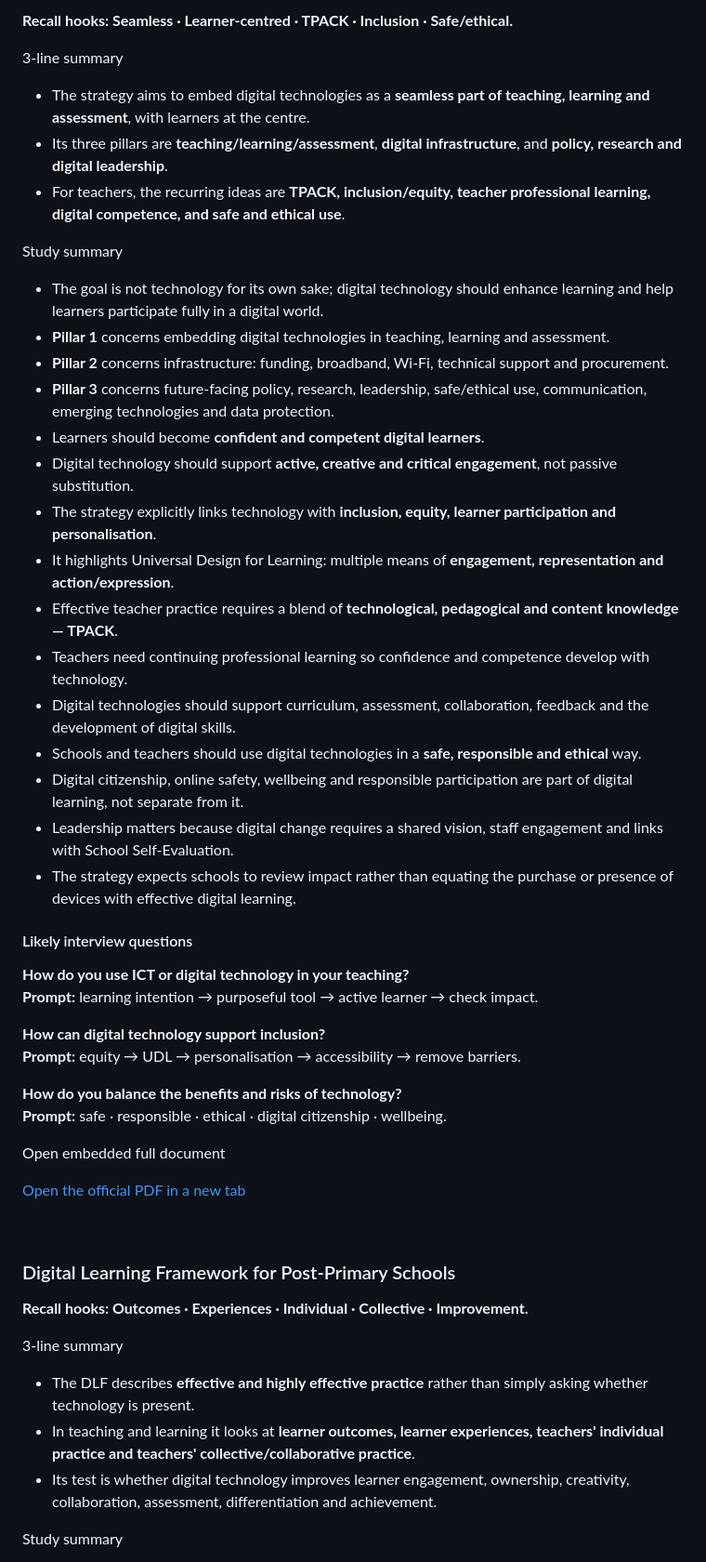
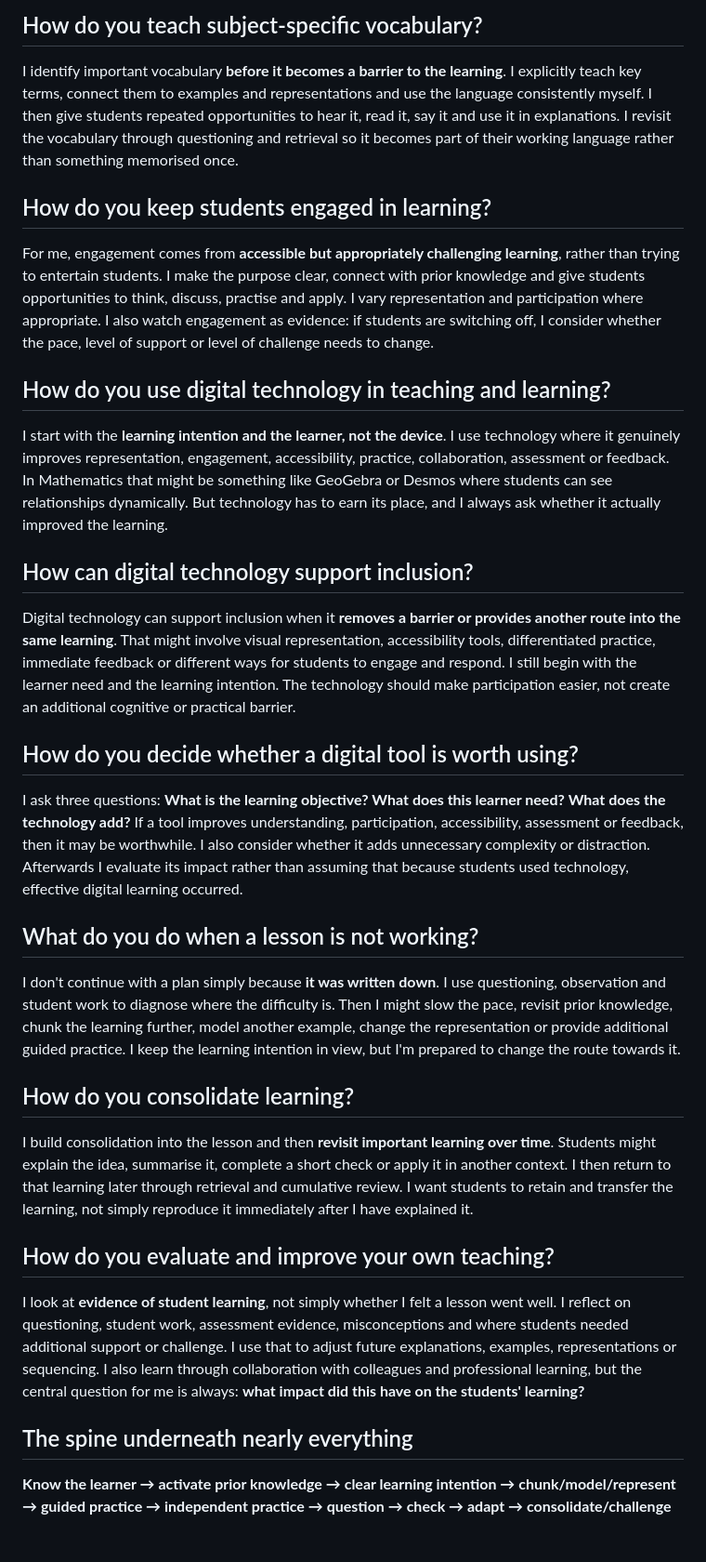
Before and after one commit to ronandownes/education, a Markdown page: content/practice/teaching-learning.md, the part around one of its changes. Shown at 93% size. Drawn GitHub-style.

Commit message:
Update content/practice/teaching-learning.md (via Pages CMS)

```diff
--- a/content/practice/teaching-learning.md
+++ b/content/practice/teaching-learning.md
@@ -114,64 +76,37 @@ The four documents below fit together as one system:
 
-**Recall hooks: Seamless · Learner-centred · TPACK · Inclusion · Safe/ethical.**
+## How do you teach subject-specific vocabulary?
 
-3-line summary
+I identify important vocabulary **before it becomes a barrier to the learning**. I explicitly teach key terms, connect them to examples and representations and use the language consistently myself. I then give students repeated opportunities to hear it, read it, say it and use it in explanations. I revisit the vocabulary through questioning and retrieval so it becomes part of their working language rather than something memorised once.
 
-- The strategy aims to embed digital technologies as a **seamless part of teaching, learning and assessment**, with learners at the centre.
-- Its three pillars are **teaching/learning/assessment**, **digital infrastructure**, and **policy, research and digital leadership**.
-- For teachers, the recurring ideas are **TPACK, inclusion/equity, teacher professional learning, digital competence, and safe and ethical use**.
+## How do you keep students engaged in learning?
 
+For me, engagement comes from **accessible but appropriately challenging learning**, rather than trying to entertain students. I make the purpose clear, connect with prior knowledge and give students opportunities to think, discuss, practise and apply. I vary representation and participation where appropriate. I also watch engagement as evidence: if students are switching off, I consider whether the pace, level of support or level of challenge needs to change.
 
+## How do you use digital technology in teaching and learning?
 
-Study summary
+I start with the **learning intention and the learner, not the device**. I use technology where it genuinely improves representation, engagement, accessibility, practice, collaboration, assessment or feedback. In Mathematics that might be something like GeoGebra or Desmos where students can see relationships dynamically. But technology has to earn its place, and I always ask whether it actually improved the learning.
 
-- The goal is not technology for its own sake; digital technology should enhance learning and help learners participate fully in a digital world.
-- **Pillar 1** concerns embedding digital technologies in teaching, learning and assessment.
-- **Pillar 2** concerns infrastructure: funding, broadband, Wi-Fi, technical support and procurement.
-- **Pillar 3** concerns future-facing policy, research, leadership, safe/ethical use, communication, emerging technologies and data protection.
-- Learners should become **confident and competent digital learners**.
-- Digital technology should support **active, creative and critical engagement**, not passive substitution.
-- The strategy explicitly links technology with **inclusion, equity, learner participation and personalisation**.
-- It highlights Universal Design for Learning: multiple means of **engagement, representation and action/expression**.
-- Effective teacher practice requires a blend of **technological, pedagogical and content knowledge — TPACK**.
-- Teachers need continuing professional learning so confidence and competence develop with technology.
-- Digital technologies should support curriculum, assessment, collaboration, feedback and the development of digital skills.
-- Schools and teachers should use digital technologies in a **safe, responsible and ethical** way.
-- Digital citizenship, online safety, wellbeing and responsible participation are part of digital learning, not separate from it.
-- Leadership matters because digital change requires a shared vision, staff engagement and links with School Self-Evaluation.
-- The strategy expects schools to review impact rather than equating the purchase or presence of devices with effective digital learning.
+## How can digital technology support inclusion?
 
+Digital technology can support inclusion when it **removes a barrier or provides another route into the same learning**. That might involve visual representation, accessibility tools, differentiated practice, immediate feedback or different ways for students to engage and respond. I still begin with the learner need and the learning intention. The technology should make participation easier, not create an additional cognitive or practical barrier.
 
+## How do you decide whether a digital tool is worth using?
 
-#### Likely interview questions
+I ask three questions: **What is the learning objective? What does this learner need? What does the technology add?** If a tool improves understanding, participation, accessibility, assessment or feedback, then it may be worthwhile. I also consider whether it adds unnecessary complexity or distraction. Afterwards I evaluate its impact rather than assuming that because students used technology, effective digital learning occurred.
 
-**How do you use ICT or digital technology in your teaching?**
-**Prompt:** learning intention → purposeful tool → active learner → check impact.
+## What do you do when a lesson is not working?
 
-**How can digital technology support inclusion?**
-**Prompt:** equity → UDL → personalisation → accessibility → remove barriers.
+I don't continue with a plan simply because **it was written down**. I use questioning, observation and student work to diagnose where the difficulty is. Then I might slow the pace, revisit prior knowledge, chunk the learning further, model another example, change the representation or provide additional guided practice. I keep the learning intention in view, but I'm prepared to change the route towards it.
 
-**How do you balance the benefits and risks of technology?**
-**Prompt:** safe · responsible · ethical · digital citizenship · wellbeing.
+## How do you consolidate learning?
 
-Open embedded full document
+I build consolidation into the lesson and then **revisit important learning over time**. Students might explain the idea, summarise it, complete a short check or apply it in another context. I then return to that learning later through retrieval and cumulative review. I want students to retain and transfer the learning, not simply reproduce it immediately after I have explained it.
 
-[Open the official PDF in a new tab](https://assets.gov.ie/static/documents/digital-strategy-for-schools-to-2027.pdf)
+## How do you evaluate and improve your own teaching?
 
+I look at **evidence of student learning**, not simply whether I felt a lesson went well. I reflect on questioning, student work, assessment evidence, misconceptions and where students needed additional support or challenge. I use that to adjust future explanations, examples, representations or sequencing. I also learn through collaboration with colleagues and professional learning, but the central question for me is always: **what impact did this have on the students' learning?**
 
+## The spine underneath nearly everything
 
-&nbsp;
+**Know the learner → activate prior knowledge → clear learning intention → chunk/model/represent → guided practice → independent practice → question → check → adapt → consolidate/challenge**
 
-### Digital Learning Framework for Post-Primary Schools
-
-**Recall hooks: Outcomes · Experiences · Individual · Collective · Improvement.**
-
-3-line summary
-
-- The DLF describes **effective and highly effective practice** rather than simply asking whether technology is present.
-- In teaching and learning it looks at **learner outcomes, learner experiences, teachers' individual practice and teachers' collective/collaborative practice**.
-- Its test is whether digital technology improves learner engagement, ownership, creativity, collaboration, assessment, differentiation and achievement.
-
-
-
-Study summary
-
```
Also changed, not shown: other parts of content/practice/teaching-learning.md (+35 -219 lines).
